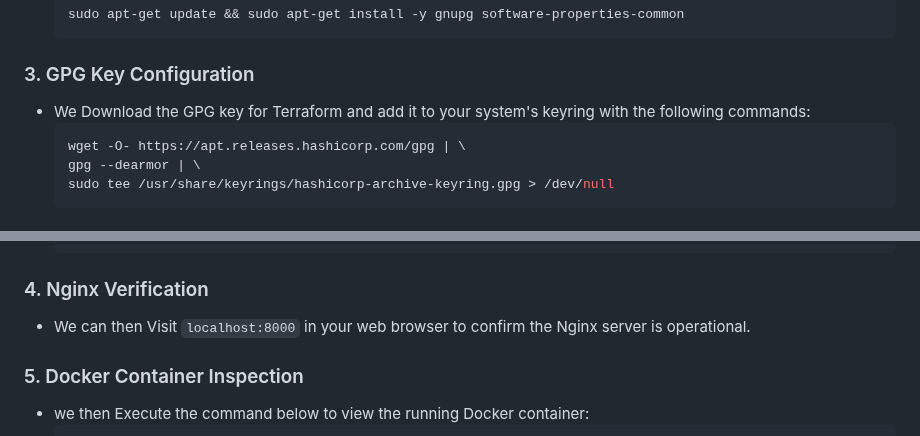
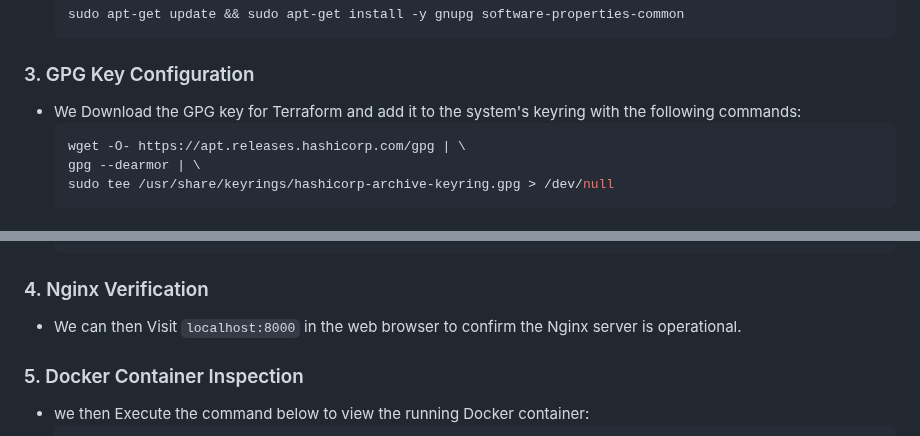
Before and after one commit to inno-devops-labs/F23-intro-course-labs, a Markdown page: lab5/TerraformAndNginx.md, 2 parts joined by grey strips. Drawn GitHub-style.

````diff
--- a/lab5/TerraformAndNginx.md
+++ b/lab5/TerraformAndNginx.md
@@ -12,7 +12,7 @@
     ```
 
 ### 3. GPG Key Configuration
-- We Download the GPG key for Terraform and add it to your system's keyring with the following commands:
+- We Download the GPG key for Terraform and add it to the system's keyring with the following commands:
     ```bash
     wget -O- https://apt.releases.hashicorp.com/gpg | \
     gpg --dearmor | \
@@ -79,7 +79,7 @@
     ```
 
 ### 4. Nginx Verification
-- We can then Visit `localhost:8000` in your web browser to confirm the Nginx server is operational.
+- We can then Visit `localhost:8000` in the web browser to confirm the Nginx server is operational.
 
 ### 5. Docker Container Inspection
 - we then Execute the command below to view the running Docker container:
````
